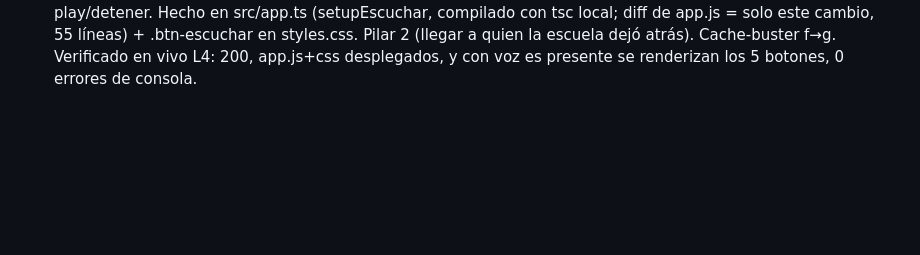
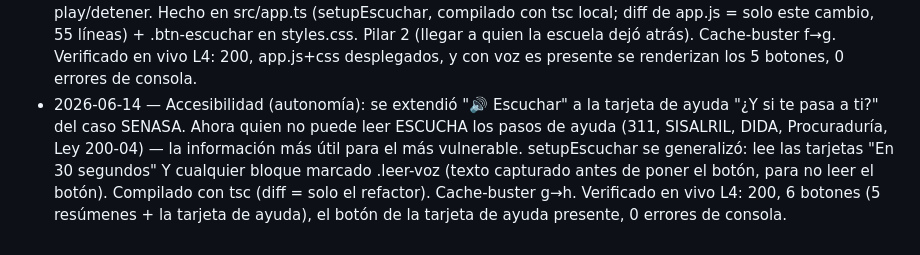
Before and after one commit to Kevthetech143/leyes-rd, a Markdown page: docs/CHANGELOG-improvements.md, the part around the change. Rendered like a GitHub page; blank space fills up the shorter version.

Commit message:
log: lectura en voz alta extendida a la tarjeta de ayuda del caso SENASA (L4)
Co-Authored-By: Claude Opus 4.8 <noreply@anthropic.com>

```diff
--- a/docs/CHANGELOG-improvements.md
+++ b/docs/CHANGELOG-improvements.md
@@ -104,3 +104,4 @@ Una línea por ciclo de mejora.
 - 2026-06-14 — El país (exactitud / credibilidad): el sitio decía "Cámara de Diputados (178)" como si fuera el tamaño de la Cámara. Corregido a 190 — 178 de provincia + 5 nacionales + 7 de ultramar (del exterior) — verificado contra la JCE 2024 y prensa (Diario Libre, Listín, Wikipedia). Se arregló la línea de "El país" y se añadió una nota honesta en "¿Quién controla el Congreso?" (las barras cuentan los 178 de provincia; faltan 12, 190 en total). No se inventó el reparto por partido de esos 12. Pilar de CREDIBILIDAD: cuántas personas representan de verdad al ciudadano. Verificado en vivo (200; "190 personas" y la nota presentes, el viejo "(178)" ya no aparece). Cache-buster 20260614d→e.
 - 2026-06-14 — Dinero / caso SENASA (AYUDA AL CIUDADANO, primer build bajo autonomía): nueva tarjeta "🆘 ¿Y si te pasa a ti? Qué hacer". Tras contar el fraude, da los pasos concretos si SeNaSa te niega un servicio o cobran en tu nombre: (1) reclamar por la Línea 311 / SeNaSa; (2) escalar a la SISALRIL (vigila los seguros) y a la DIDA (defensa gratis del afiliado; derecho a cambiarse de seguro); (3) denunciar el robo a la Procuraduría; (4) pedir información por la Ley 200-04. Cada paso enlaza su sitio OFICIAL; canales verificados en vivo (HTTP 200) el 2026-06-14. Español de niño, honesto. Convierte la lección en poder para el más necesitado — el corazón de la misión. Solo index.html; cache-buster e→f; verificado en vivo (200, tarjeta + 5 enlaces presentes).
 - 2026-06-14 — Accesibilidad / lectura en voz alta (autonomía): botón "🔊 Escuchar" en las 5 tarjetas "⏱️ En 30 segundos". Para el ciudadano que lee con dificultad: lee el resumen de cada sección con la voz del propio teléfono (gratis, sin conexión, sin API, sin costo). Se muestra SOLO si el teléfono tiene voz en español (si no, no aparece — nunca ofrecemos algo que no funcione). Accesible: botón real, aria-label, aria-pressed, toggle play/detener. Hecho en src/app.ts (setupEscuchar, compilado con tsc local; diff de app.js = solo este cambio, 55 líneas) + .btn-escuchar en styles.css. Pilar 2 (llegar a quien la escuela dejó atrás). Cache-buster f→g. Verificado en vivo L4: 200, app.js+css desplegados, y con voz es presente se renderizan los 5 botones, 0 errores de consola.
+- 2026-06-14 — Accesibilidad (autonomía): se extendió "🔊 Escuchar" a la tarjeta de ayuda "¿Y si te pasa a ti?" del caso SENASA. Ahora quien no puede leer ESCUCHA los pasos de ayuda (311, SISALRIL, DIDA, Procuraduría, Ley 200-04) — la información más útil para el más vulnerable. setupEscuchar se generalizó: lee las tarjetas "En 30 segundos" Y cualquier bloque marcado .leer-voz (texto capturado antes de poner el botón, para no leer el botón). Compilado con tsc (diff = solo el refactor). Cache-buster g→h. Verificado en vivo L4: 200, 6 botones (5 resúmenes + la tarjeta de ayuda), el botón de la tarjeta de ayuda presente, 0 errores de consola.
```
